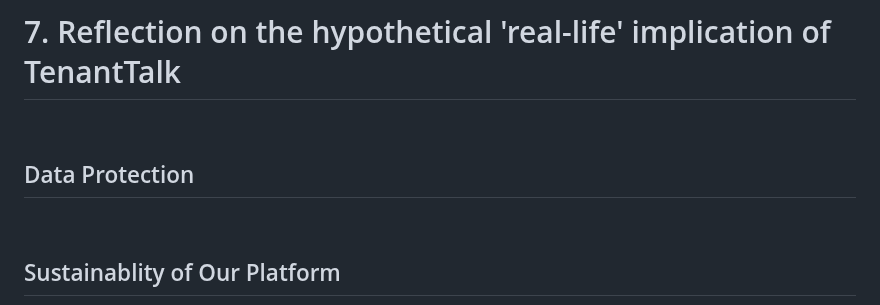
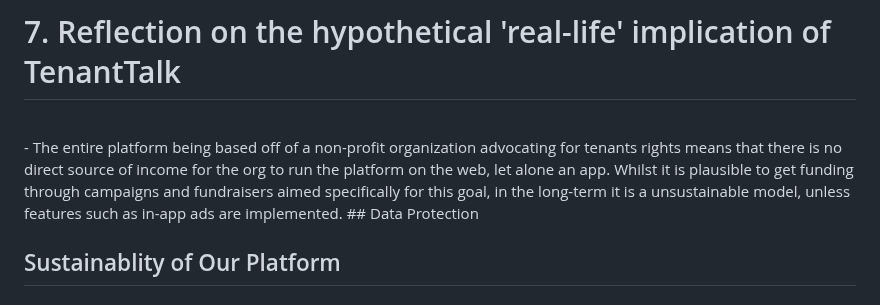
Before and after one commit to NU-Digital-Cultures/Trout, a Markdown page: README.md, the part around the change. Rendered like a GitHub page.

```diff
--- a/README.md
+++ b/README.md
@@ -227,7 +227,7 @@ We found that geospatial data can be rather limited in terms of accuracy of area
 
 # 7. Reflection on the hypothetical 'real-life' implication of TenantTalk
 <br>
-
+- The entire platform being based off of a non-profit organization advocating for tenants rights means that there is no direct source of income for the org to run the platform on the web, let alone an app. Whilst it is plausible to get funding through campaigns and fundraisers aimed specifically for this goal, in the long-term it is a unsustainable model, unless features such as in-app ads are implemented.
 ## Data Protection
 
 <br>
```
